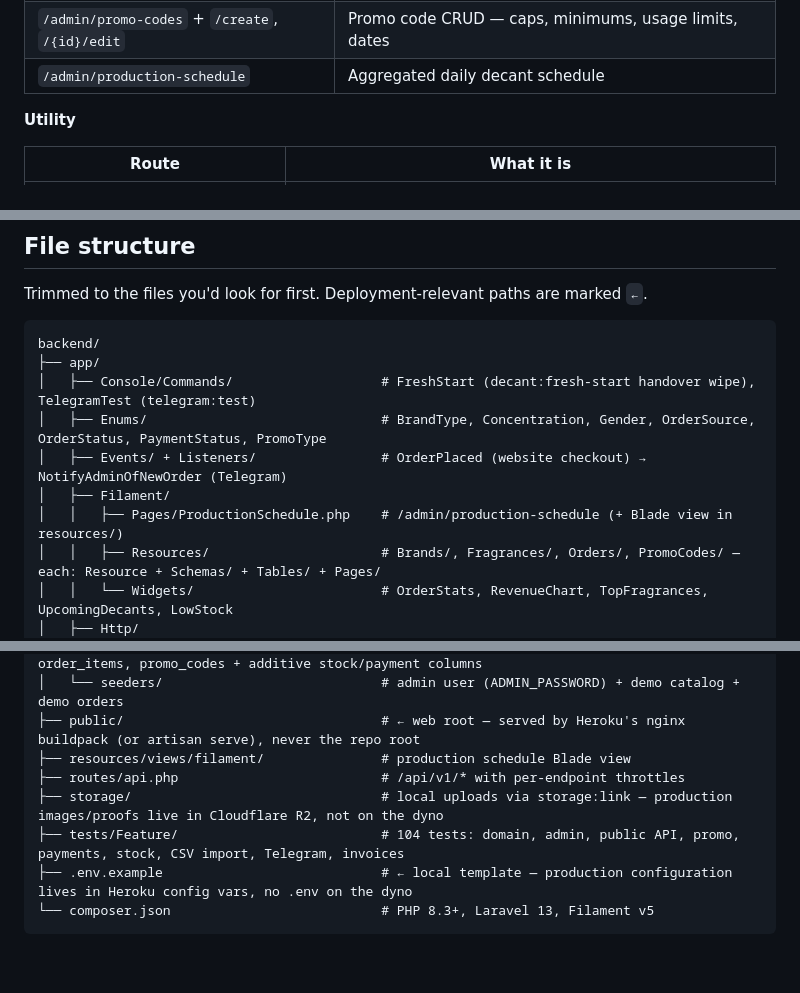
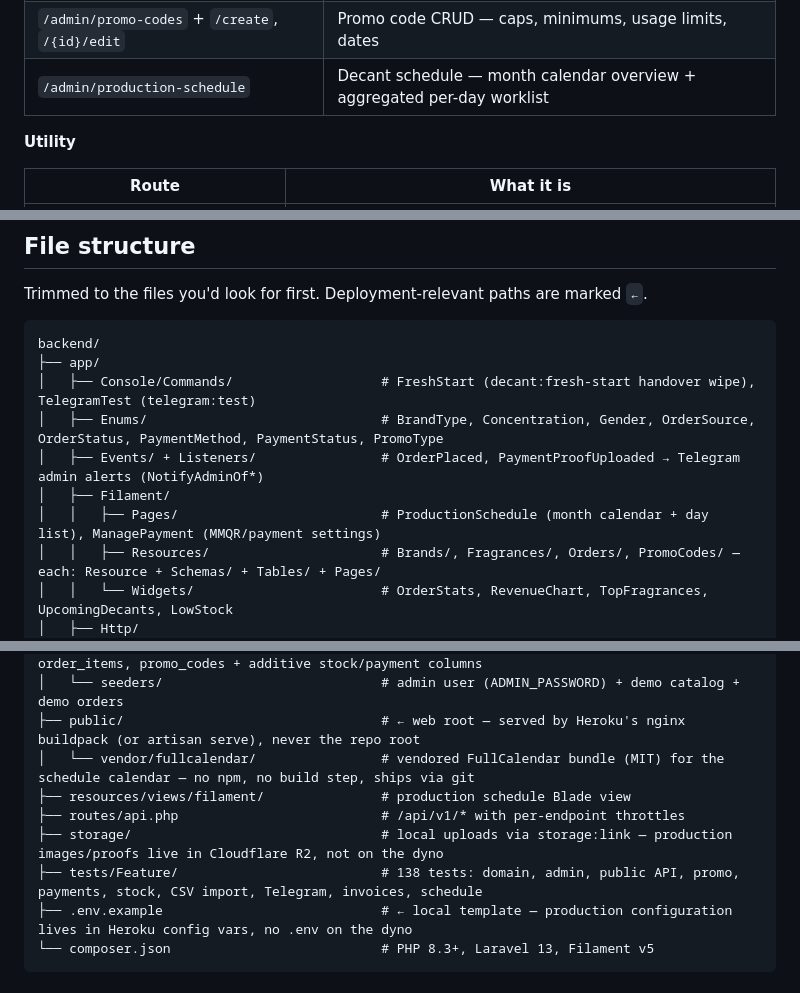
Before and after one commit to naingaunglinn/decant-please, a Markdown page: backend/README.md, 3 parts joined by grey strips. Drawn GitHub-style; blank space fills up the shorter version.

Commit message:
docs: CLAUDE.md v17, step-23 README row, backend README catch-up (#61)

````diff
--- a/backend/README.md
+++ b/backend/README.md
@@ -74,7 +74,7 @@ catalog browsing can never starve checkout, tracking, or cancellation.
 | `/admin/fragrances` + `/create`, `/{id}/edit` | Fragrance CRUD, prices, stock, "View on site" |
 | `/admin/orders` + `/create`, `/{id}/edit` | Order tabs (Needs review first), accept/reject, CSV export |
 | `/admin/promo-codes` + `/create`, `/{id}/edit` | Promo code CRUD — caps, minimums, usage limits, dates |
-| `/admin/production-schedule` | Aggregated daily decant schedule |
+| `/admin/production-schedule` | Decant schedule — month calendar overview + aggregated per-day worklist |
 
 **Utility**
 
@@ -93,10 +93,10 @@ Trimmed to the files you'd look for first. Deployment-relevant paths are marked
 backend/
 ├── app/
 │   ├── Console/Commands/                   # FreshStart (decant:fresh-start handover wipe), TelegramTest (telegram:test)
-│   ├── Enums/                              # BrandType, Concentration, Gender, OrderSource, OrderStatus, PaymentStatus, PromoType
-│   ├── Events/ + Listeners/                # OrderPlaced (website checkout) → NotifyAdminOfNewOrder (Telegram)
+│   ├── Enums/                              # BrandType, Concentration, Gender, OrderSource, OrderStatus, PaymentMethod, PaymentStatus, PromoType
+│   ├── Events/ + Listeners/                # OrderPlaced, PaymentProofUploaded → Telegram admin alerts (NotifyAdminOf*)
 │   ├── Filament/
-│   │   ├── Pages/ProductionSchedule.php    # /admin/production-schedule (+ Blade view in resources/)
+│   │   ├── Pages/                          # ProductionSchedule (month calendar + day list), ManagePayment (MMQR/payment settings)
 │   │   ├── Resources/                      # Brands/, Fragrances/, Orders/, PromoCodes/ — each: Resource + Schemas/ + Tables/ + Pages/
 │   │   └── Widgets/                        # OrderStats, RevenueChart, TopFragrances, UpcomingDecants, LowStock
 │   ├── Http/
@@ -116,10 +116,11 @@ backend/
 │   ├── migrations/                         # brands, fragrances, decant_prices, orders, order_items, promo_codes + additive stock/payment columns
 │   └── seeders/                            # admin user (ADMIN_PASSWORD) + demo catalog + demo orders
 ├── public/                                 # ← web root — served by Heroku's nginx buildpack (or artisan serve), never the repo root
+│   └── vendor/fullcalendar/                # vendored FullCalendar bundle (MIT) for the schedule calendar — no npm, no build step, ships via git
 ├── resources/views/filament/               # production schedule Blade view
 ├── routes/api.php                          # /api/v1/* with per-endpoint throttles
 ├── storage/                                # local uploads via storage:link — production images/proofs live in Cloudflare R2, not on the dyno
-├── tests/Feature/                          # 104 tests: domain, admin, public API, promo, payments, stock, CSV import, Telegram, invoices
+├── tests/Feature/                          # 138 tests: domain, admin, public API, promo, payments, stock, CSV import, Telegram, invoices, schedule
 ├── .env.example                            # ← local template — production configuration lives in Heroku config vars, no .env on the dyno
 └── composer.json                           # PHP 8.3+, Laravel 13, Filament v5
 ```
````
Also changed, not shown: CLAUDE.md (+40 -2 lines), prompts/README.md (+1 -0 lines).
